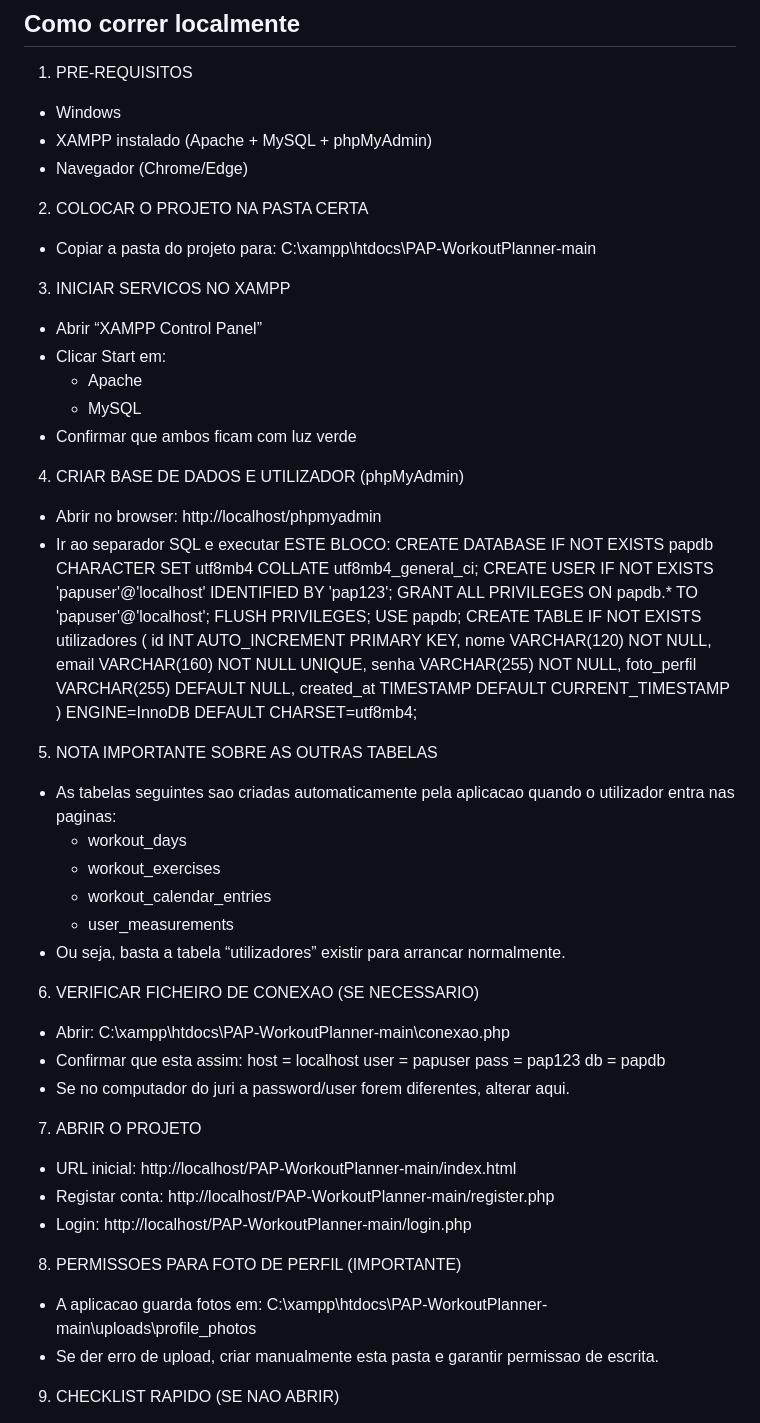
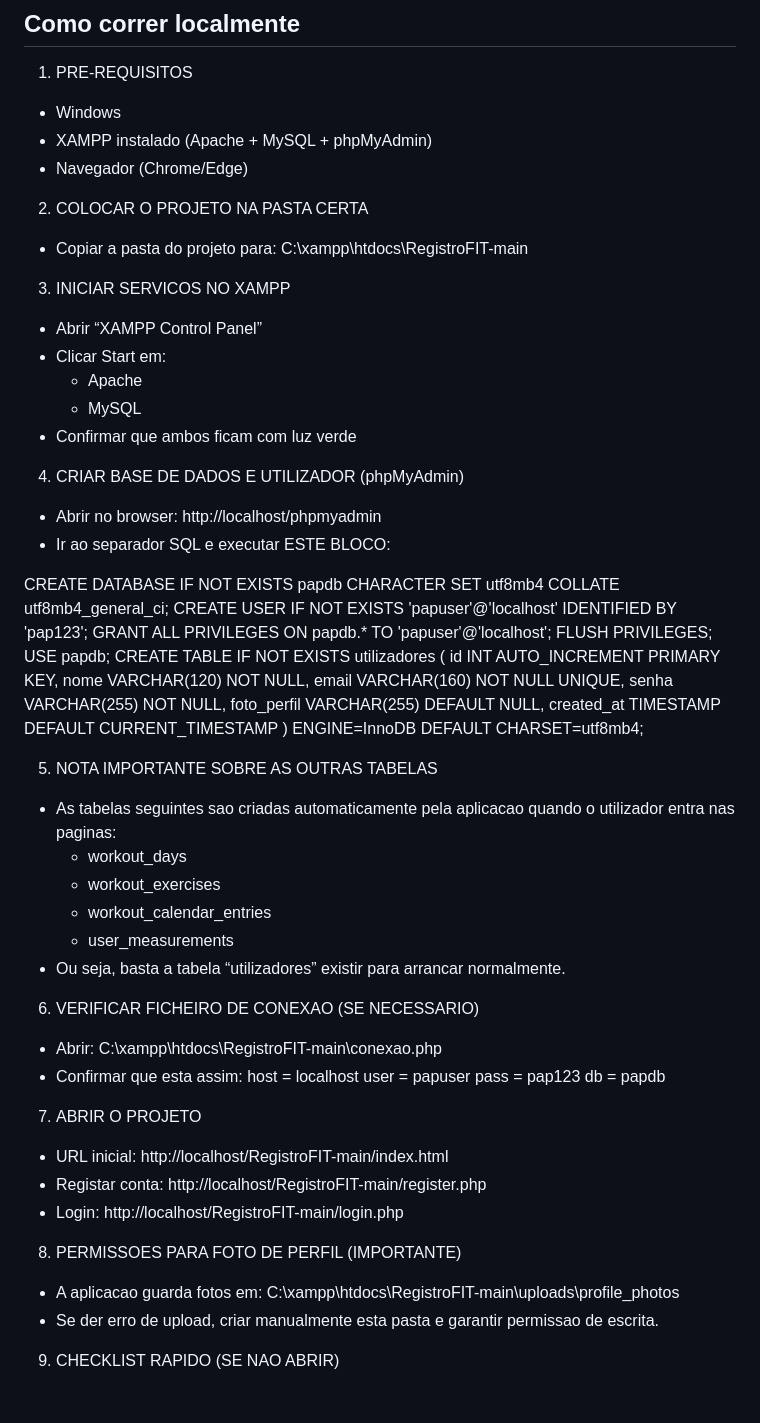
Before and after one commit to warkusz/RegistroFIT, a Markdown page: README.md, the part around the change. GitHub-like rendering.

Commit message:
Fix formatting issues in README.md

```diff
--- a/README.md
+++ b/README.md
@@ -75,7 +75,7 @@ O foco do projeto e oferecer uma interface simples, rapida e organizada para o u
 - Navegador (Chrome/Edge)
 2) COLOCAR O PROJETO NA PASTA CERTA
 - Copiar a pasta do projeto para:
-  C:\xampp\htdocs\PAP-WorkoutPlanner-main
+  C:\xampp\htdocs\RegistroFIT-main
 3) INICIAR SERVICOS NO XAMPP
 - Abrir “XAMPP Control Panel”
 - Clicar Start em:
@@ -86,6 +86,7 @@ O foco do projeto e oferecer uma interface simples, rapida e organizada para o u
 - Abrir no browser:
   http://localhost/phpmyadmin
 - Ir ao separador SQL e executar ESTE BLOCO:
+
 CREATE DATABASE IF NOT EXISTS papdb
   CHARACTER SET utf8mb4
   COLLATE utf8mb4_general_ci;
@@ -101,6 +102,7 @@ CREATE TABLE IF NOT EXISTS utilizadores (
   foto_perfil VARCHAR(255) DEFAULT NULL,
   created_at TIMESTAMP DEFAULT CURRENT_TIMESTAMP
 ) ENGINE=InnoDB DEFAULT CHARSET=utf8mb4;
+
 5) NOTA IMPORTANTE SOBRE AS OUTRAS TABELAS
 - As tabelas seguintes sao criadas automaticamente pela aplicacao quando o utilizador entra nas paginas:
   - workout_days
@@ -110,23 +112,22 @@ CREATE TABLE IF NOT EXISTS utilizadores (
 - Ou seja, basta a tabela “utilizadores” existir para arrancar normalmente.
 6) VERIFICAR FICHEIRO DE CONEXAO (SE NECESSARIO)
 - Abrir:
-  C:\xampp\htdocs\PAP-WorkoutPlanner-main\conexao.php
+  C:\xampp\htdocs\RegistroFIT-main\conexao.php
 - Confirmar que esta assim:
   host = localhost
   user = papuser
   pass = pap123
   db   = papdb
-- Se no computador do juri a password/user forem diferentes, alterar aqui.
 7) ABRIR O PROJETO
 - URL inicial:
-  http://localhost/PAP-WorkoutPlanner-main/index.html
+  http://localhost/RegistroFIT-main/index.html
 - Registar conta:
-  http://localhost/PAP-WorkoutPlanner-main/register.php
+  http://localhost/RegistroFIT-main/register.php
 - Login:
-  http://localhost/PAP-WorkoutPlanner-main/login.php
+  http://localhost/RegistroFIT-main/login.php
 8) PERMISSOES PARA FOTO DE PERFIL (IMPORTANTE)
 - A aplicacao guarda fotos em:
-  C:\xampp\htdocs\PAP-WorkoutPlanner-main\uploads\profile_photos
+  C:\xampp\htdocs\RegistroFIT-main\uploads\profile_photos
 - Se der erro de upload, criar manualmente esta pasta e garantir permissao de escrita.
 9) CHECKLIST RAPIDO (SE NAO ABRIR)
 - Apache ligado? MySQL ligado?
```
